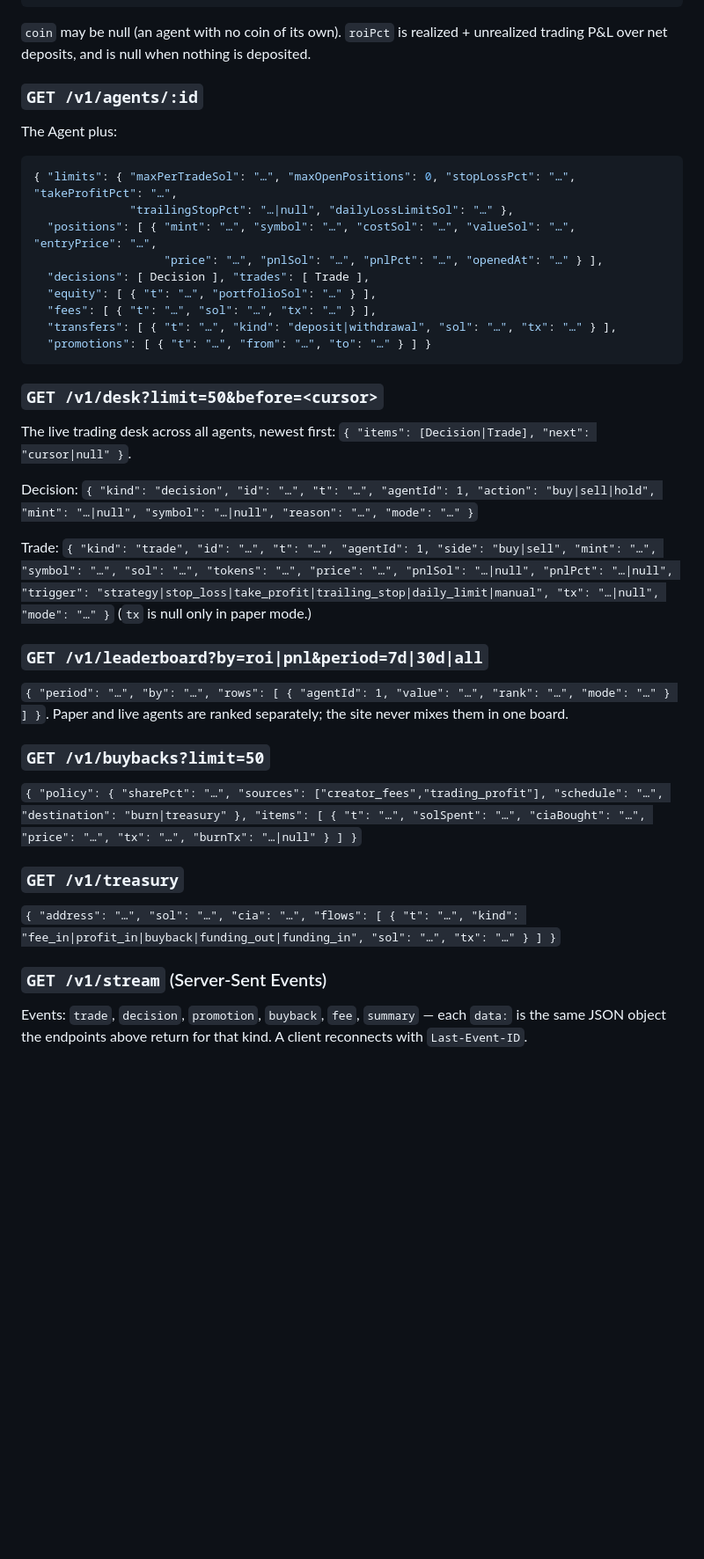
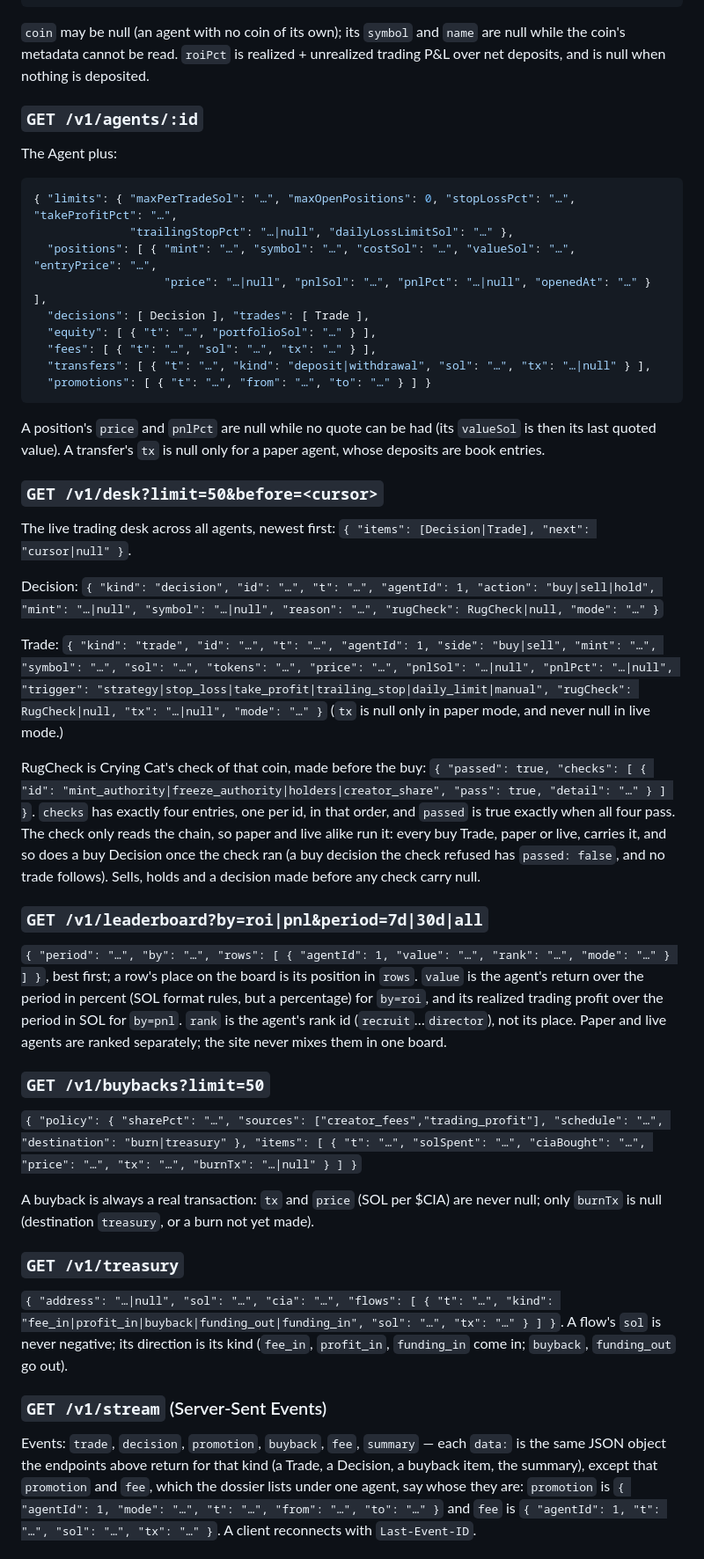
Before and after one commit to gtjvv976mb-netizen/Cat-Intelligence-Agency, a Markdown page: docs/hq/API.md, the part around one of its changes. Shown at 88% size. Rendered like a GitHub page; blank space fills up the shorter version.

````diff
--- a/docs/hq/API.md
+++ b/docs/hq/API.md
@@ -80,8 +110,9 @@ Trading P&L never includes creator fees; fees are their own line.
              "trades": 0, "wins": 0, "losses": 0, "maxDrawdownPct": "0",
              "roiPct": "0" } }
 ```
-`coin` may be null (an agent with no coin of its own). `roiPct` is realized + unrealized
-trading P&L over net deposits, and is null when nothing is deposited.
+`coin` may be null (an agent with no coin of its own); its `symbol` and `name` are null while
+the coin's metadata cannot be read. `roiPct` is realized + unrealized trading P&L over net
+deposits, and is null when nothing is deposited.
 
 ### `GET /v1/agents/:id`
 The Agent plus:
@@ -89,37 +120,60 @@ The Agent plus:
 { "limits": { "maxPerTradeSol": "…", "maxOpenPositions": 0, "stopLossPct": "…", "takeProfitPct": "…",
               "trailingStopPct": "…|null", "dailyLossLimitSol": "…" },
   "positions": [ { "mint": "…", "symbol": "…", "costSol": "…", "valueSol": "…", "entryPrice": "…",
-                   "price": "…", "pnlSol": "…", "pnlPct": "…", "openedAt": "…" } ],
+                   "price": "…|null", "pnlSol": "…", "pnlPct": "…|null", "openedAt": "…" } ],
   "decisions": [ Decision ], "trades": [ Trade ],
   "equity": [ { "t": "…", "portfolioSol": "…" } ],
   "fees": [ { "t": "…", "sol": "…", "tx": "…" } ],
-  "transfers": [ { "t": "…", "kind": "deposit|withdrawal", "sol": "…", "tx": "…" } ],
+  "transfers": [ { "t": "…", "kind": "deposit|withdrawal", "sol": "…", "tx": "…|null" } ],
   "promotions": [ { "t": "…", "from": "…", "to": "…" } ] }
 ```
+A position's `price` and `pnlPct` are null while no quote can be had (its `valueSol` is then its
+last quoted value). A transfer's `tx` is null only for a paper agent, whose deposits are book
+entries.
 
 ### `GET /v1/desk?limit=50&before=<cursor>`
 The live trading desk across all agents, newest first: `{ "items": [Decision|Trade], "next": "cursor|null" }`.
 
-Decision: `{ "kind": "decision", "id": "…", "t": "…", "agentId": 1, "action": "buy|sell|hold", "mint": "…|null", "symbol": "…|null", "reason": "…", "mode": "…" }`
+Decision: `{ "kind": "decision", "id": "…", "t": "…", "agentId": 1, "action": "buy|sell|hold", "mint": "…|null", "symbol": "…|null", "reason": "…", "rugCheck": RugCheck|null, "mode": "…" }`
 
 Trade: `{ "kind": "trade", "id": "…", "t": "…", "agentId": 1, "side": "buy|sell", "mint": "…", "symbol": "…",
           "sol": "…", "tokens": "…", "price": "…", "pnlSol": "…|null", "pnlPct": "…|null",
-          "trigger": "strategy|stop_loss|take_profit|trailing_stop|daily_limit|manual", "tx": "…|null", "mode": "…" }`
-(`tx` is null only in paper mode.)
+          "trigger": "strategy|stop_loss|take_profit|trailing_stop|daily_limit|manual", "rugCheck": RugCheck|null, "tx": "…|null", "mode": "…" }`
+(`tx` is null only in paper mode, and never null in live mode.)
+
+RugCheck is Crying Cat's check of that coin, made before the buy:
+`{ "passed": true, "checks": [ { "id": "mint_authority|freeze_authority|holders|creator_share", "pass": true, "detail": "…" } ] }`.
+`checks` has exactly four entries, one per id, in that order, and `passed` is true exactly when
+all four pass. The check only reads the chain, so paper and live alike run it: every buy
+Trade, paper or live, carries it, and so does a buy Decision once the check ran (a buy decision
+the check refused has `passed: false`, and no trade follows). Sells, holds and a decision made
+before any check carry null.
 
 ### `GET /v1/leaderboard?by=roi|pnl&period=7d|30d|all`
-`{ "period": "…", "by": "…", "rows": [ { "agentId": 1, "value": "…", "rank": "…", "mode": "…" } ] }`.
-Paper and live agents are ranked separately; the site never mixes them in one board.
+`{ "period": "…", "by": "…", "rows": [ { "agentId": 1, "value": "…", "rank": "…", "mode": "…" } ] }`,
+best first; a row's place on the board is its position in `rows`. `value` is the agent's return
+over the period in percent (SOL format rules, but a percentage) for `by=roi`, and its realized
+trading profit over the period in SOL for `by=pnl`. `rank` is the agent's rank id
+(`recruit`…`director`), not its place. Paper and live agents are ranked separately; the site
+never mixes them in one board.
 
 ### `GET /v1/buybacks?limit=50`
 `{ "policy": { "sharePct": "…", "sources": ["creator_fees","trading_profit"], "schedule": "…", "destination": "burn|treasury" },
    "items": [ { "t": "…", "solSpent": "…", "ciaBought": "…", "price": "…", "tx": "…", "burnTx": "…|null" } ] }`
 
+A buyback is always a real transaction: `tx` and `price` (SOL per $CIA) are never null; only
+`burnTx` is null (destination `treasury`, or a burn not yet made).
+
 ### `GET /v1/treasury`
-`{ "address": "…", "sol": "…", "cia": "…", "flows": [ { "t": "…", "kind": "fee_in|profit_in|buyback|funding_out|funding_in", "sol": "…", "tx": "…" } ] }`
+`{ "address": "…|null", "sol": "…", "cia": "…", "flows": [ { "t": "…", "kind": "fee_in|profit_in|buyback|funding_out|funding_in", "sol": "…", "tx": "…" } ] }`.
+A flow's `sol` is never negative; its direction is its kind (`fee_in`, `profit_in`,
+`funding_in` come in; `buyback`, `funding_out` go out).
 
 ### `GET /v1/stream` (Server-Sent Events)
 Events: `trade`, `decision`, `promotion`, `buyback`, `fee`, `summary` — each `data:` is the
-same JSON object the endpoints above return for that kind. A client reconnects with
+same JSON object the endpoints above return for that kind (a Trade, a Decision, a buyback item,
+the summary), except that `promotion` and `fee`, which the dossier lists under one agent, say
+whose they are: `promotion` is `{ "agentId": 1, "mode": "…", "t": "…", "from": "…", "to": "…" }`
+and `fee` is `{ "agentId": 1, "t": "…", "sol": "…", "tx": "…" }`. A client reconnects with
 `Last-Event-ID`.
 
````
Also changed, not shown: other parts of docs/hq/API.md (+53 -10 lines).
